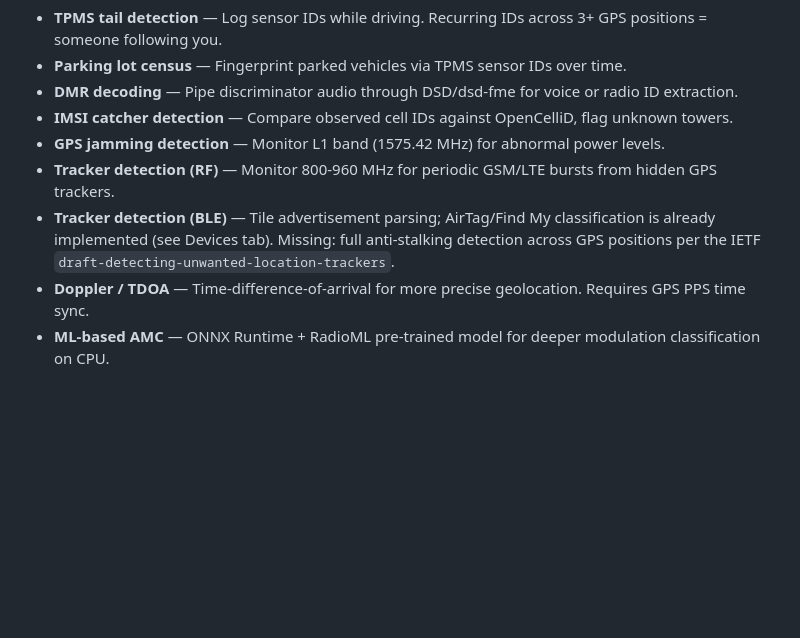
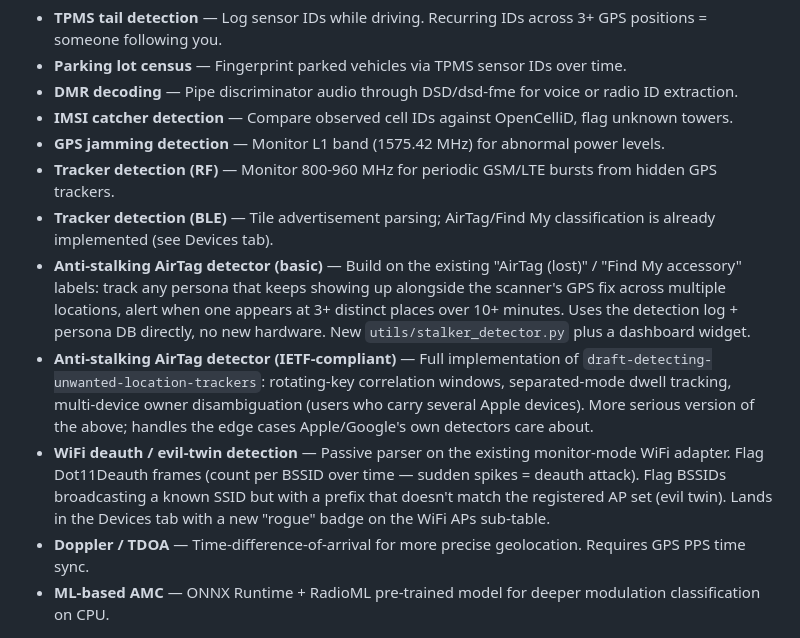
Before and after one commit to arall/sigint, a Markdown page: README.md, the part around the change. Rendered like a GitHub page; blank space fills up the shorter version.

Commit message:
docs: queue anti-stalking + WiFi deauth ideas
Three new entries in the Ideas / Future section, queued for future
sessions:

- Anti-stalking AirTag detector (basic) — build on the existing
  "AirTag (lost)" / "Find My accessory" labels to track personas
  across GPS positions and alert when one follows the scanner.
  Direct continuation of the Continuity 0x12 profiling we shipped.
- Anti-stalking AirTag detector (IETF-compliant) — full
  draft-detecting-unwanted-location-trackers implementation with
  rotating-key correlation windows, separated-mode dwell, and
  multi-Apple-device owner disambiguation.
- WiFi deauth / evil-twin detection — new passive parser on the
  existing monitor-mode WiFi adapter. Flag Dot11Deauth spikes
  (attack signal) and BSSIDs broadcasting known SSIDs with
  wrong OUI prefixes (evil twin); surface in the Devices tab
  with a "rogue" badge.

No code changes.

Co-Authored-By: Claude Opus 4.6 (1M context) <noreply@anthropic.com>

```diff
--- a/README.md
+++ b/README.md
@@ -158,7 +158,10 @@ python3 tests/hw/tx_pmr_loopback.py
 - **IMSI catcher detection** — Compare observed cell IDs against OpenCelliD, flag unknown towers.
 - **GPS jamming detection** — Monitor L1 band (1575.42 MHz) for abnormal power levels.
 - **Tracker detection (RF)** — Monitor 800-960 MHz for periodic GSM/LTE bursts from hidden GPS trackers.
-- **Tracker detection (BLE)** — Tile advertisement parsing; AirTag/Find My classification is already implemented (see Devices tab). Missing: full anti-stalking detection across GPS positions per the IETF `draft-detecting-unwanted-location-trackers`.
+- **Tracker detection (BLE)** — Tile advertisement parsing; AirTag/Find My classification is already implemented (see Devices tab).
+- **Anti-stalking AirTag detector (basic)** — Build on the existing "AirTag (lost)" / "Find My accessory" labels: track any persona that keeps showing up alongside the scanner's GPS fix across multiple locations, alert when one appears at 3+ distinct places over 10+ minutes. Uses the detection log + persona DB directly, no new hardware. New `utils/stalker_detector.py` plus a dashboard widget.
+- **Anti-stalking AirTag detector (IETF-compliant)** — Full implementation of `draft-detecting-unwanted-location-trackers`: rotating-key correlation windows, separated-mode dwell tracking, multi-device owner disambiguation (users who carry several Apple devices). More serious version of the above; handles the edge cases Apple/Google's own detectors care about.
+- **WiFi deauth / evil-twin detection** — Passive parser on the existing monitor-mode WiFi adapter. Flag Dot11Deauth frames (count per BSSID over time — sudden spikes = deauth attack). Flag BSSIDs broadcasting a known SSID but with a prefix that doesn't match the registered AP set (evil twin). Lands in the Devices tab with a new "rogue" badge on the WiFi APs sub-table.
 - **Doppler / TDOA** — Time-difference-of-arrival for more precise geolocation. Requires GPS PPS time sync.
 - **ML-based AMC** — ONNX Runtime + RadioML pre-trained model for deeper modulation classification on CPU.
 
```
